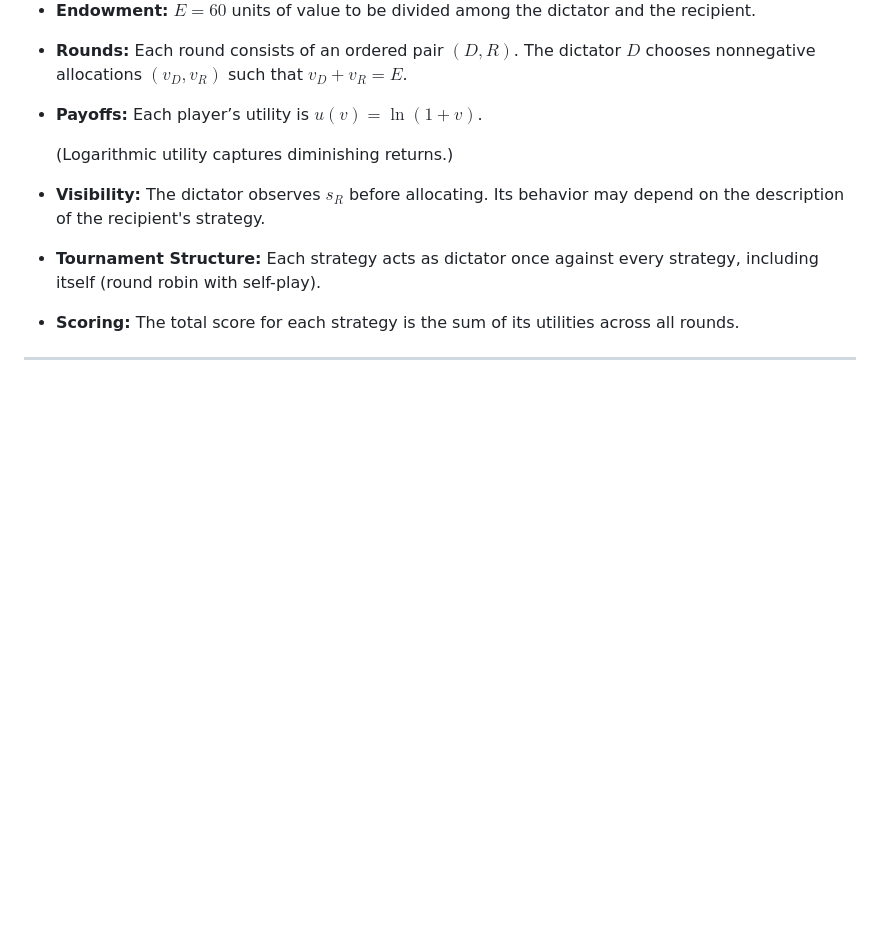
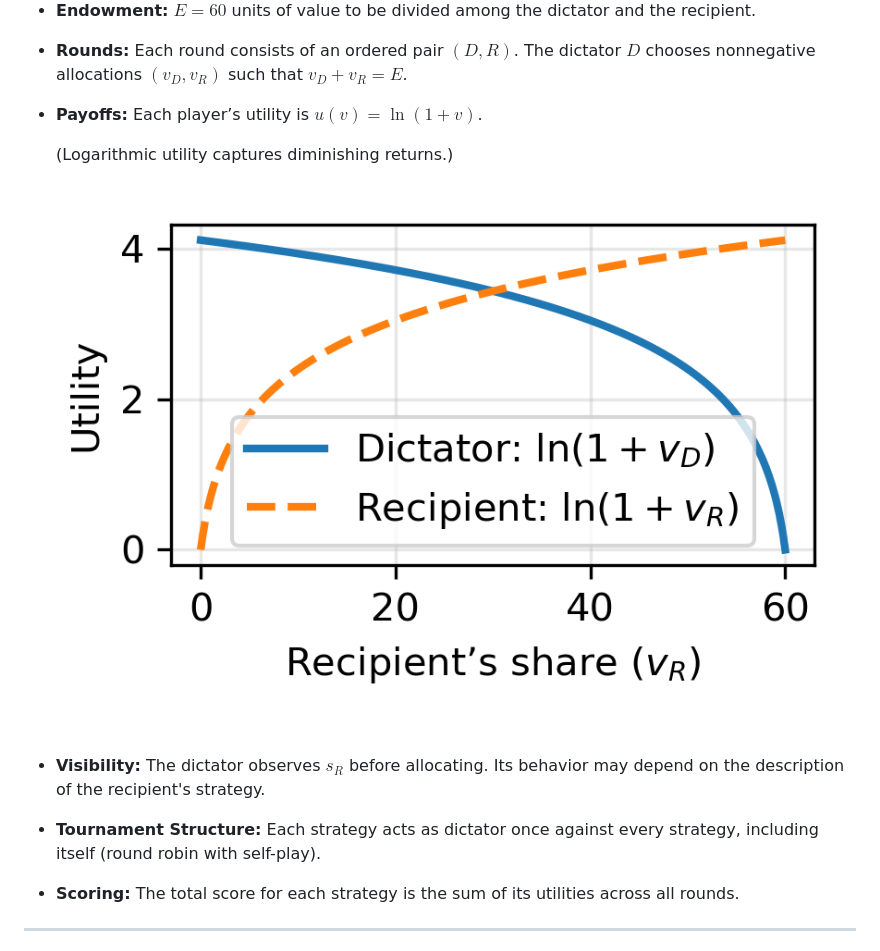
Before and after one commit to michaelrglass/os-fdt, a Markdown page: README.md, the part around the change printed below. Rendered like a GitHub page; pictures changed too: log_utility_curve.png (added); blank space fills up the shorter version.

Commit message:
utility curve

```diff
--- a/README.md
+++ b/README.md
@@ -59,6 +59,8 @@ When one strategy acts as dictator, it can base its decision on the visible text
 
   (Logarithmic utility captures diminishing returns.)
 
+![Logarithmic utilities](log_utility_curve.png)
+
 * **Visibility:**
   The dictator observes $s_{R}$ before allocating.
   Its behavior may depend on the description of the recipient's strategy.
```
Also changed, not shown: other parts of README.md (+1 -1 lines), 1 other file.
